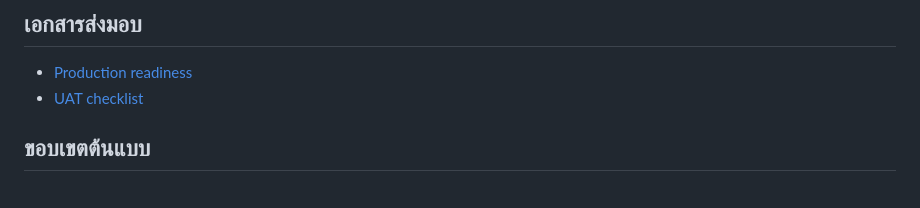
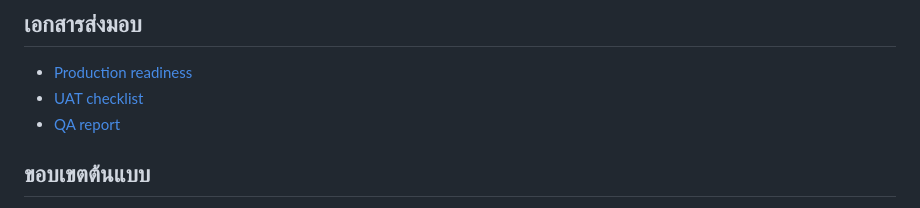
Before and after one commit to useman02406-afk/cctv-narathiwat, a Markdown page: README.md, the part around the change. GitHub-like rendering.

```diff
--- a/README.md
+++ b/README.md
@@ -52,6 +52,7 @@ node tools/verify-deployment.mjs https://useman02406-afk.github.io/cctv-narathiw
 
 - [Production readiness](PRODUCTION-READINESS.md)
 - [UAT checklist](UAT-CHECKLIST.md)
+- [QA report](QA-REPORT.md)
 
 ## ขอบเขตต้นแบบ
 
```
Also changed, not shown: QA-REPORT.md (added, +51 -0 lines).
